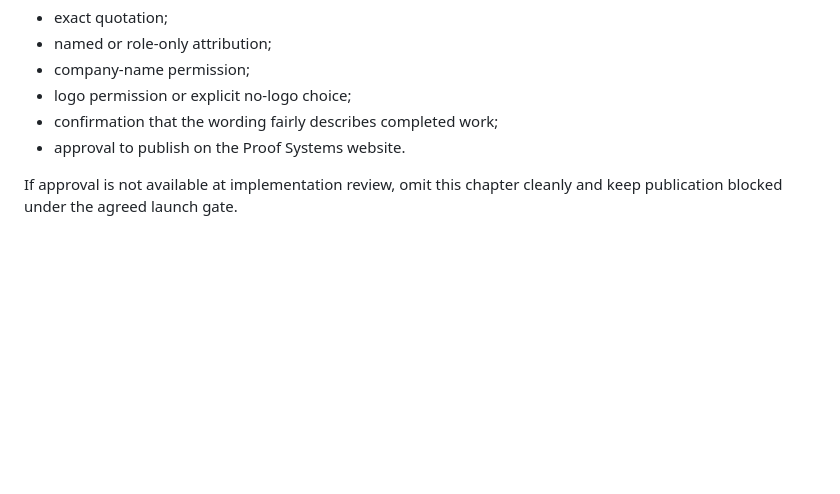
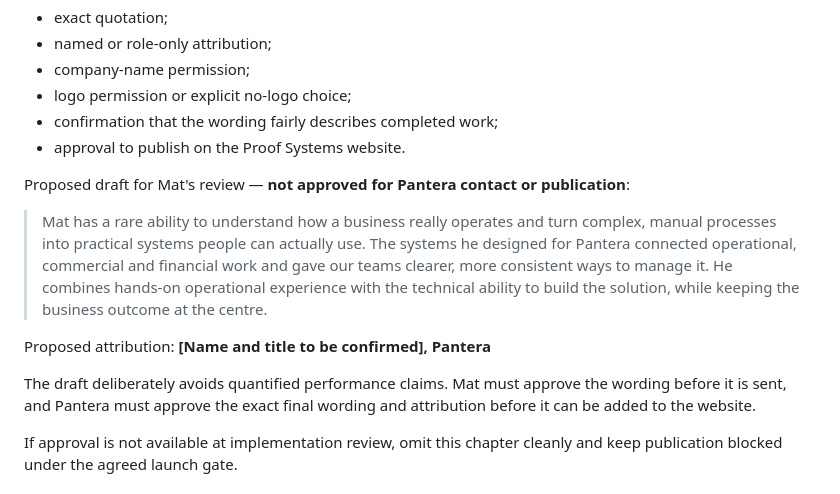
Before and after one commit to mat-1983/proof-systems-website, a Markdown page: docs/age-600-attended-design-review.md, the part around the change. Rendered like a GitHub page; blank space fills up the shorter version.

Commit message:
Add private Pantera testimonial draft

```diff
--- a/docs/age-600-attended-design-review.md
+++ b/docs/age-600-attended-design-review.md
@@ -276,6 +276,22 @@ Required approval record:
 - confirmation that the wording fairly describes completed work;
 - approval to publish on the Proof Systems website.
 
+Proposed draft for Mat's review — **not approved for Pantera contact or
+publication**:
+
+> Mat has a rare ability to understand how a business really operates and turn
+> complex, manual processes into practical systems people can actually use. The
+> systems he designed for Pantera connected operational, commercial and
+> financial work and gave our teams clearer, more consistent ways to manage it.
+> He combines hands-on operational experience with the technical ability to
+> build the solution, while keeping the business outcome at the centre.
+
+Proposed attribution: **[Name and title to be confirmed], Pantera**
+
+The draft deliberately avoids quantified performance claims. Mat must approve
+the wording before it is sent, and Pantera must approve the exact final wording
+and attribution before it can be added to the website.
+
 If approval is not available at implementation review, omit this chapter
 cleanly and keep publication blocked under the agreed launch gate.
 
```
